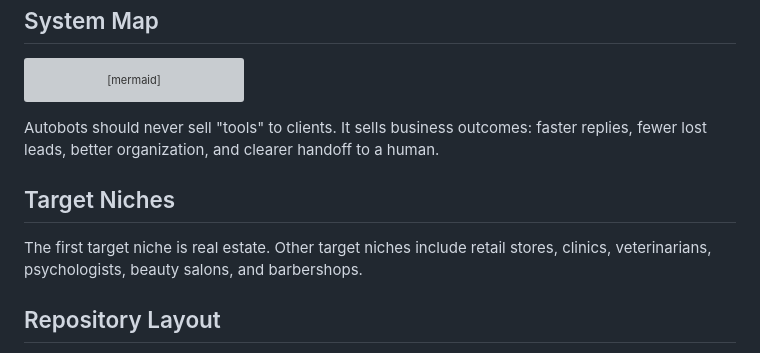
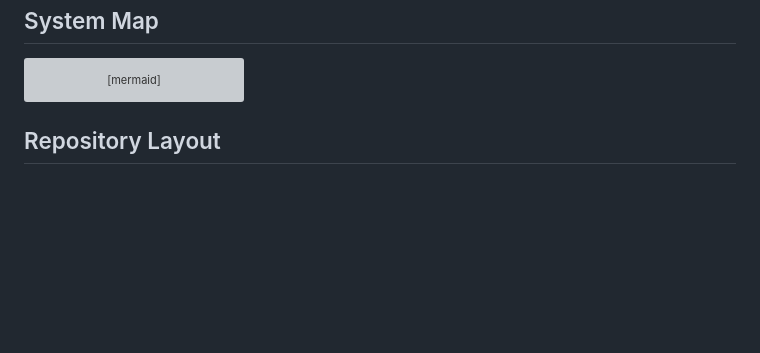
Before and after one commit to nicolasvargaszz/bot, a Markdown page: README.md, the part around the change. Drawn GitHub-style; blank space fills up the shorter version; grey boxes are pictures that could not be loaded.

````diff
--- a/README.md
+++ b/README.md
@@ -31,12 +31,6 @@ flowchart LR
     I --> J[Human follow-up]
 ```
 
-Autobots should never sell "tools" to clients. It sells business outcomes: faster replies, fewer lost leads, better organization, and clearer handoff to a human.
-
-## Target Niches
-
-
-The first target niche is real estate. Other target niches include retail stores, clinics, veterinarians, psychologists, beauty salons, and barbershops.
 
 ## Repository Layout
 
````
